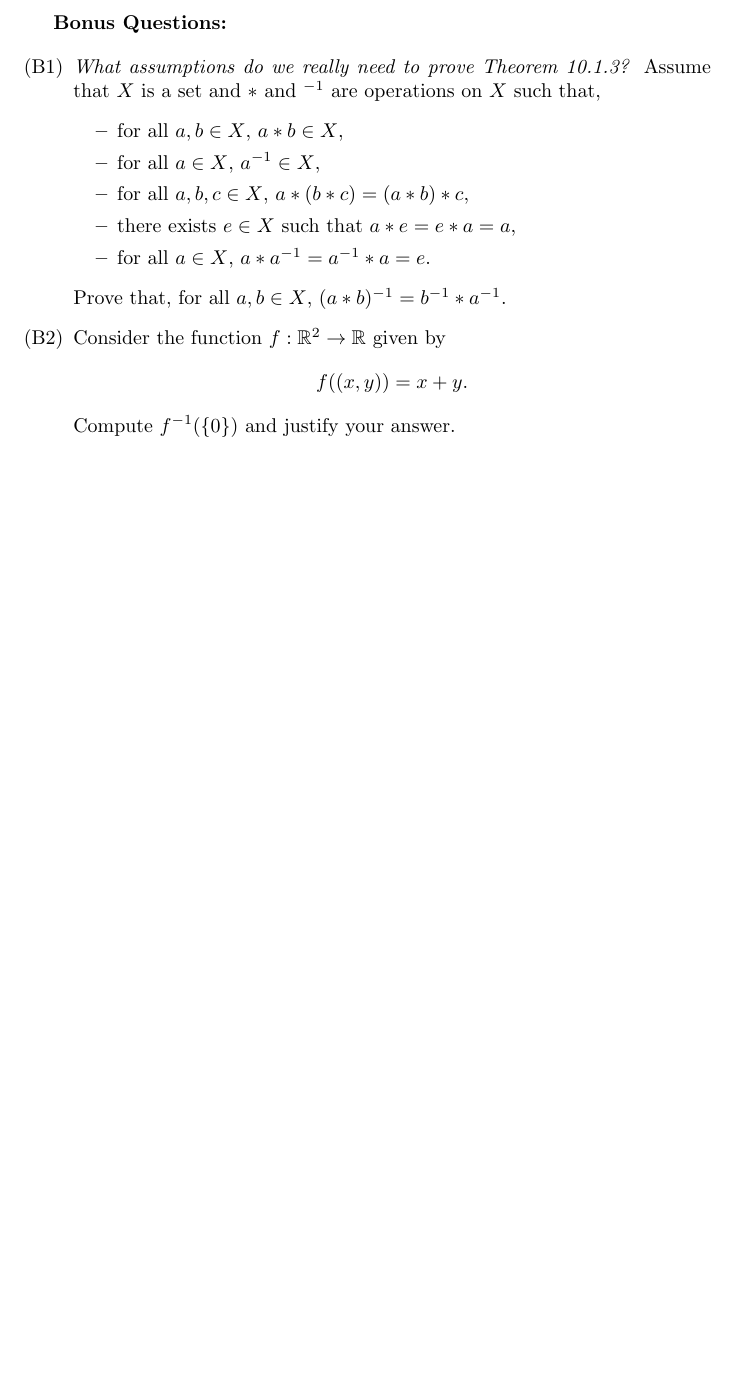
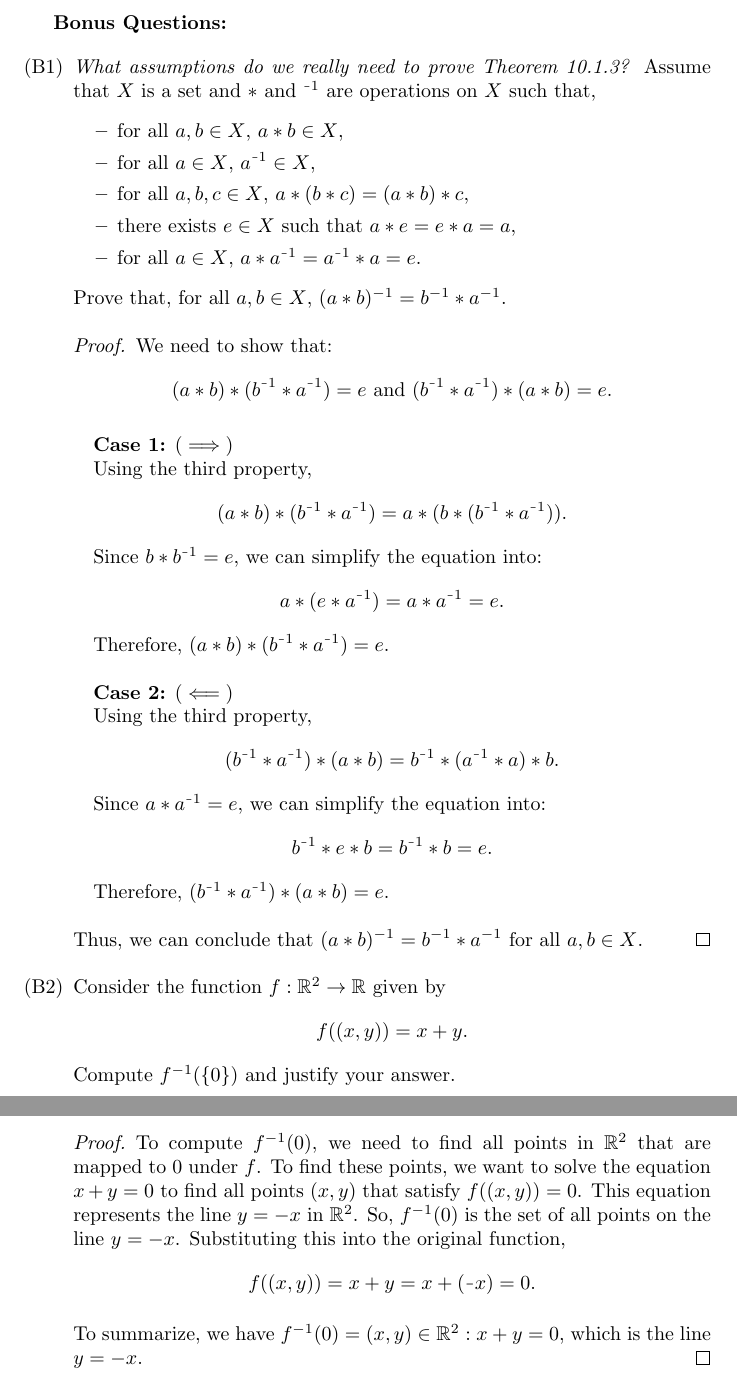
Before and after one commit to seleokojie/MATH_267, a LaTeX problem sheet (Homework_9.tex): part of page 3 of 3 before the commit and two parts of pages 3 and 4 of 4 after it, the two joined at a grey line, cut so that both start at the same text, the shorter picture padded with empty space. Compiled offline with pdfLaTeX.

Commit message:
Finished Homework 9

```diff
--- a/Homework_9.tex
+++ b/Homework_9.tex
@@ -94,20 +101,62 @@
 \textbf{Bonus Questions:}
 
 \begin{itemize}
-	\item [(B1)] \emph{What assumptions do we really need to prove Theorem 10.1.3?}  Assume that $X$ is a set and $*$ and ${}^{-1}$ are operations on $X$ such that,
+
+        %---------------Question B1---------------%
+	\item [(B1)] \emph{What assumptions do we really need to prove Theorem 10.1.3?}  Assume that $X$ is a set and $*$ and ${}^{\minus1}$ are operations on $X$ such that,
 		\begin{itemize}
 			\item for all $a, b \in X$, $a * b \in X$,
-			\item for all $a \in X$, $a^{-1} \in X$,
+			\item for all $a \in X$, $a^{\minus1} \in X$,
 			\item for all $a, b, c \in X$, $a * (b * c) = (a * b) * c$,
 			\item there exists $e \in X$ such that $a * e = e * a = a$,
-			\item for all $a \in X$, $a * a^{-1} = a^{-1} * a = e$.
+			\item for all $a \in X$, $a * a^{\minus1} = a^{\minus1} * a = e$.
 		\end{itemize}
-		Prove that, for all $a, b \in X$, $(a * b)^{-1} = b^{-1} * a^{-1}$.
+        Prove that, for all $a, b \in X$, $(a * b)^{-1} = b^{-1} * a^{-1}$.
+            \begin{proof}
+                We need to show that:
+                    \[
+                    (a * b) * (b^{\minus1} * a^{\minus1}) = e \text{ and }
+                    (b^{\minus1} * a^{\minus1}) * (a * b) = e.
+                    \]
+                \begin{caseof}
+                    \case{($\implies$)}{Using the third property,
+                        \[
+                            (a * b) * (b^{\minus1} * a^{\minus1}) = a * (b * (b^{\minus1} * a^{\minus1})).
+                        \]
+                        Since $b * b^{\minus1} = e$, we can simplify the equation into:
+                        \[
+                            a * (e * a^{\minus1}) = a * a^{\minus1} = e.
+                        \]
+                        Therefore, $(a * b) * (b^{\minus1} * a^{\minus1}) = e$.
+                    }\case{($\impliedby$)}{Using the third property,
+                        \[
+                            (b^{\minus1} * a^{\minus1}) * (a * b) = b^{\minus1} * (a^{\minus1} * a) * b.
+                        \]
+                        Since $a * a^{\minus1} = e$, we can simplify the equation into:
+                        \[
+                            b^{\minus1} * e * b = b^{\minus1} * b = e.
+                        \]
+                        Therefore, $(b^{\minus1} * a^{\minus1}) * (a * b) = e$.
+                    }
+                \end{caseof}
+                Thus, we can conclude that $(a * b)^{-1} = b^{-1} * a^{-1}$ for all $a, b \in X$.
+            \end{proof}
+
+        %---------------Question B2---------------%
 	\item [(B2)] Consider the function $f : \mathbb{R}^2 \rightarrow \mathbb{R}$ given by
 		\[
 			f((x,y)) = x + y.
 		\]
 		Compute $f^{-1}( \{ 0 \} )$ and justify your answer.
+            \begin{proof}
+                To compute $f^{-1}({0})$, we need to find all points in $\mathbb{R}^2$ that are mapped to 0 under $f$. To find these points, we want to solve the equation $x+y=0$ to find all points $(x,y)$ that satisfy $f((x,y))=0$.
+                This equation represents the line $y=-x$ in $\mathbb{R}^2$. So, $f^{-1}({0})$ is the set of all points on the line $y=-x$. Substituting this into the original function,
+                \[
+                    f((x, y)) = x + y = x + (\minus x) = 0.
+                \]
+
+To summarize, we have $f^{-1}({0}) = {(x,y) \in \mathbb{R}^2 : x+y = 0}$, which is the line $y=-x$.
+            \end{proof}
 \end{itemize}
 
 \end{document}
```
Also changed, not shown: Homework_9.tex (19 more changed lines).
